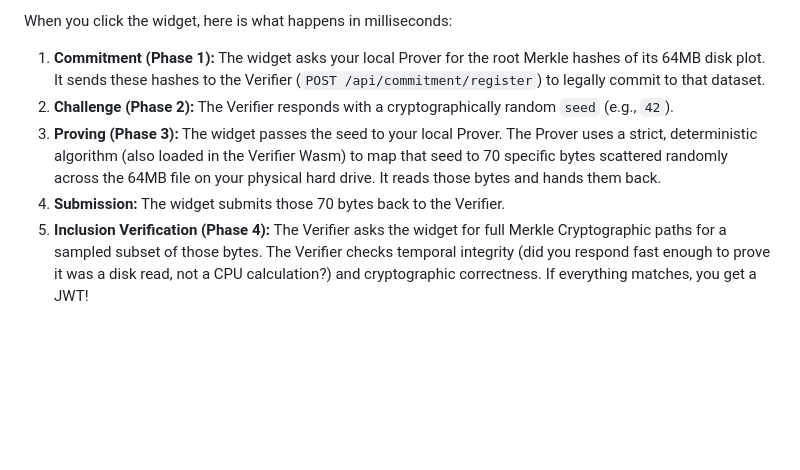
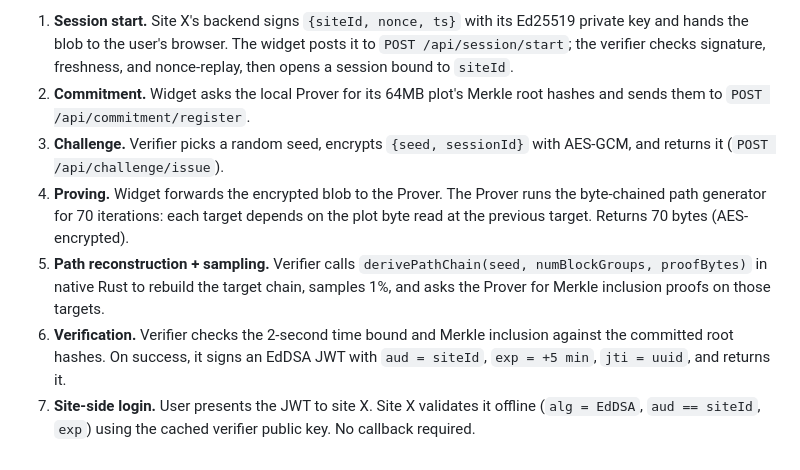
Before and after one commit to Hassene26/PoS-Captcha, a Markdown page: README.md, the part around one of its changes. Rendered like a GitHub page; blank space fills up the shorter version.

```diff
--- a/README.md
+++ b/README.md
@@ -78,8 +143,8 @@ npm run dev
 
-When you click the widget, here is what happens in milliseconds:
-
-1. **Commitment (Phase 1):** The widget asks your local Prover for the root Merkle hashes of its 64MB disk plot. It sends these hashes to the Verifier (`POST /api/commitment/register`) to legally commit to that dataset.
-2. **Challenge (Phase 2):** The Verifier responds with a cryptographically random `seed` (e.g., `42`).
-3. **Proving (Phase 3):** The widget passes the seed to your local Prover. The Prover uses a strict, deterministic algorithm (also loaded in the Verifier Wasm) to map that seed to 70 specific bytes scattered randomly across the 64MB file on your physical hard drive. It reads those bytes and hands them back.
-4. **Submission:** The widget submits those 70 bytes back to the Verifier.
-5. **Inclusion Verification (Phase 4):** The Verifier asks the widget for full Merkle Cryptographic paths for a sampled subset of those bytes. The Verifier checks temporal integrity (did you respond fast enough to prove it was a disk read, not a CPU calculation?) and cryptographic correctness. If everything matches, you get a JWT!
+1. **Session start.** Site X's backend signs `{siteId, nonce, ts}` with its Ed25519 private key and hands the blob to the user's browser. The widget posts it to `POST /api/session/start`; the verifier checks signature, freshness, and nonce-replay, then opens a session bound to `siteId`.
+2. **Commitment.** Widget asks the local Prover for its 64MB plot's Merkle root hashes and sends them to `POST /api/commitment/register`.
+3. **Challenge.** Verifier picks a random seed, encrypts `{seed, sessionId}` with AES-GCM, and returns it (`POST /api/challenge/issue`).
+4. **Proving.** Widget forwards the encrypted blob to the Prover. The Prover runs the byte-chained path generator for 70 iterations: each target depends on the plot byte read at the previous target. Returns 70 bytes (AES-encrypted).
+5. **Path reconstruction + sampling.** Verifier calls `derivePathChain(seed, numBlockGroups, proofBytes)` in native Rust to rebuild the target chain, samples 1%, and asks the Prover for Merkle inclusion proofs on those targets.
+6. **Verification.** Verifier checks the 2-second time bound and Merkle inclusion against the committed root hashes. On success, it signs an EdDSA JWT with `aud = siteId`, `exp = +5 min`, `jti = uuid`, and returns it.
+7. **Site-side login.** User presents the JWT to site X. Site X validates it offline (`alg = EdDSA`, `aud == siteId`, `exp`) using the cached verifier public key. No callback required.
```
Also changed, not shown: other parts of README.md (+102 -37 lines).
